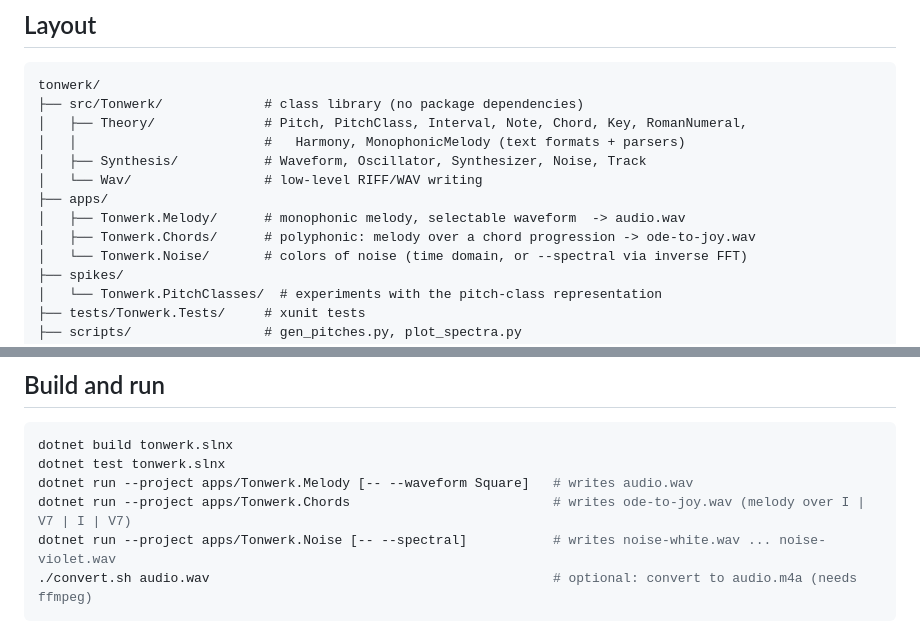
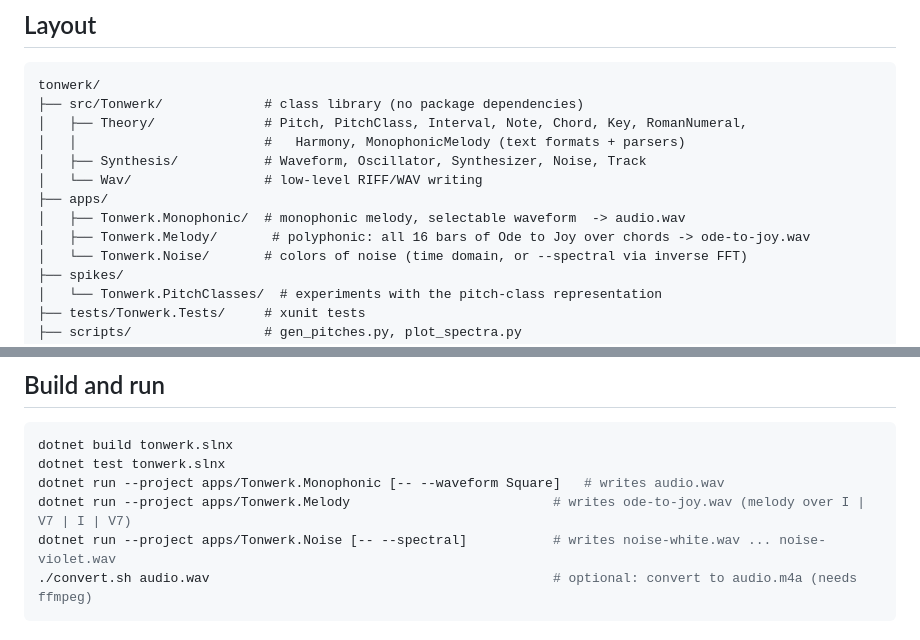
Before and after one commit to xtofs/tonwerk, a Markdown page: README.md, 2 parts joined by grey strips. Rendered like a GitHub page.

Commit message:
fix project names

````diff
--- a/README.md
+++ b/README.md
@@ -15,8 +15,8 @@ tonwerk/
 │   ├── Synthesis/           # Waveform, Oscillator, Synthesizer, Noise, Track
 │   └── Wav/                 # low-level RIFF/WAV writing
 ├── apps/
-│   ├── Tonwerk.Melody/      # monophonic melody, selectable waveform  -> audio.wav
-│   ├── Tonwerk.Chords/      # polyphonic: melody over a chord progression -> ode-to-joy.wav
+│   ├── Tonwerk.Monophonic/  # monophonic melody, selectable waveform  -> audio.wav
+│   ├── Tonwerk.Melody/       # polyphonic: all 16 bars of Ode to Joy over chords -> ode-to-joy.wav
 │   └── Tonwerk.Noise/       # colors of noise (time domain, or --spectral via inverse FFT)
 ├── spikes/
 │   └── Tonwerk.PitchClasses/  # experiments with the pitch-class representation
@@ -127,8 +127,8 @@ pass WAV files to plot those instead: `plot_spectra.py audio.wav -o out.png`.
 ```sh
 dotnet build tonwerk.slnx
 dotnet test tonwerk.slnx
-dotnet run --project apps/Tonwerk.Melody [-- --waveform Square]   # writes audio.wav
-dotnet run --project apps/Tonwerk.Chords                          # writes ode-to-joy.wav (melody over I | V7 | I | V7)
+dotnet run --project apps/Tonwerk.Monophonic [-- --waveform Square]   # writes audio.wav
+dotnet run --project apps/Tonwerk.Melody                          # writes ode-to-joy.wav (melody over I | V7 | I | V7)
 dotnet run --project apps/Tonwerk.Noise [-- --spectral]           # writes noise-white.wav ... noise-violet.wav
 ./convert.sh audio.wav                                            # optional: convert to audio.m4a (needs ffmpeg)
 ```
````
Also changed, not shown: docs/Fourier.png (renamed from Fourier.png), docs/THEORY.md (renamed from THEORY.md), 11 other files.
